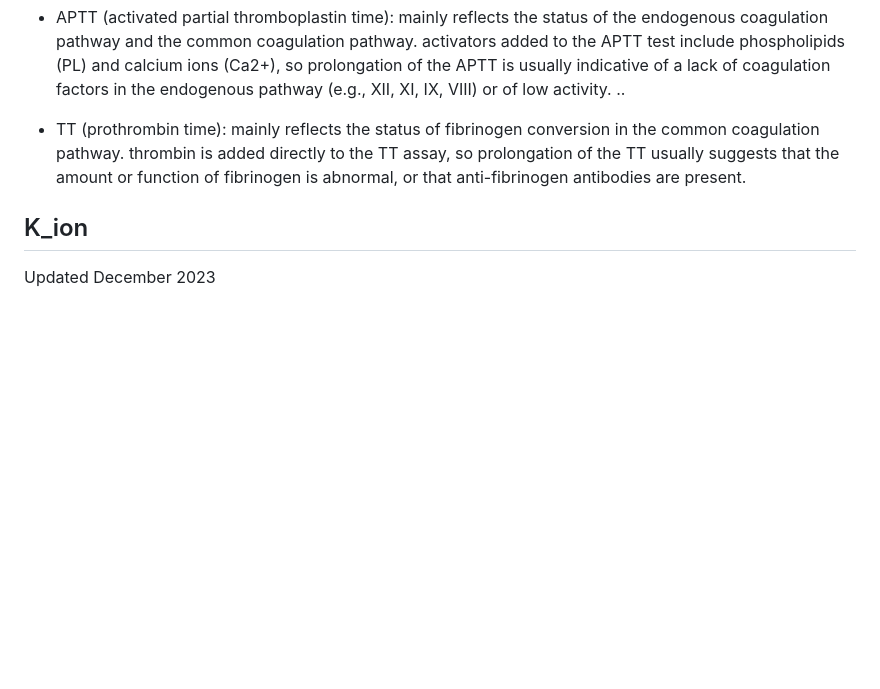
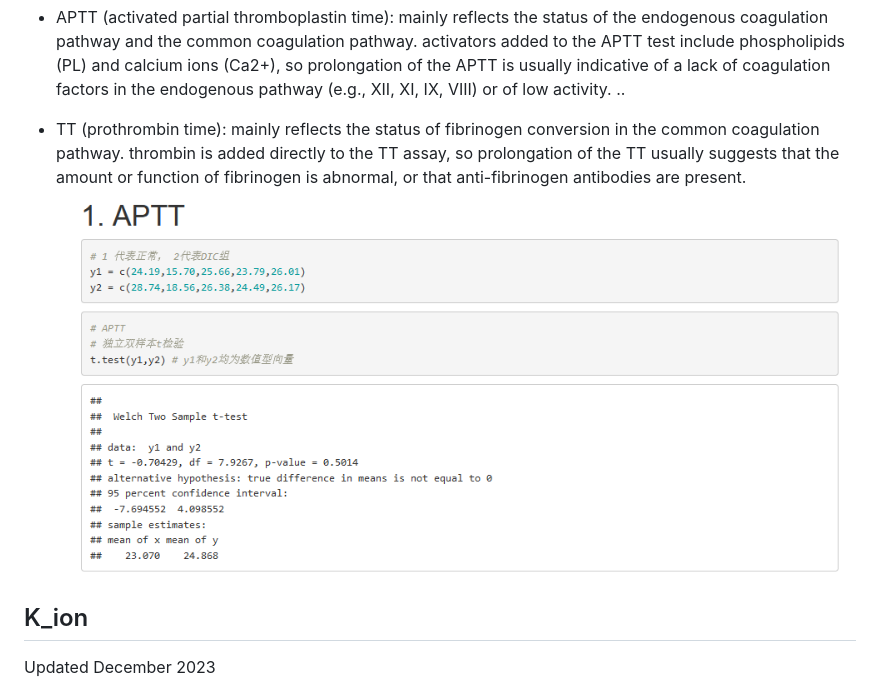
Before and after one commit to pigudog/stats_medicine, a Markdown page: README.md, the part around the change printed below. Drawn GitHub-style; pictures changed too: README/APTT.png (added); blank space fills up the shorter version.

```diff
--- a/README.md
+++ b/README.md
@@ -81,6 +81,7 @@ PT and FIB indices in the experimental and control groups.
 - APTT (activated partial thromboplastin time): mainly reflects the status of the endogenous coagulation pathway and the common coagulation pathway. activators added to the APTT test include phospholipids (PL) and calcium ions (Ca2+), so prolongation of the APTT is usually indicative of a lack of coagulation factors in the endogenous pathway (e.g., XII, XI, IX, VIII) or of low activity. ..
 
 - TT (prothrombin time): mainly reflects the status of fibrinogen conversion in the common coagulation pathway. thrombin is added directly to the TT assay, so prolongation of the TT usually suggests that the amount or function of fibrinogen is abnormal, or that anti-fibrinogen antibodies are present.
+![](./README/APTT.png)
 
 ## K_ion
 Updated December 2023
```
Also changed, not shown: other parts of README.md (+2 -0 lines), README/Pasted image 20231006201759.png (added).
